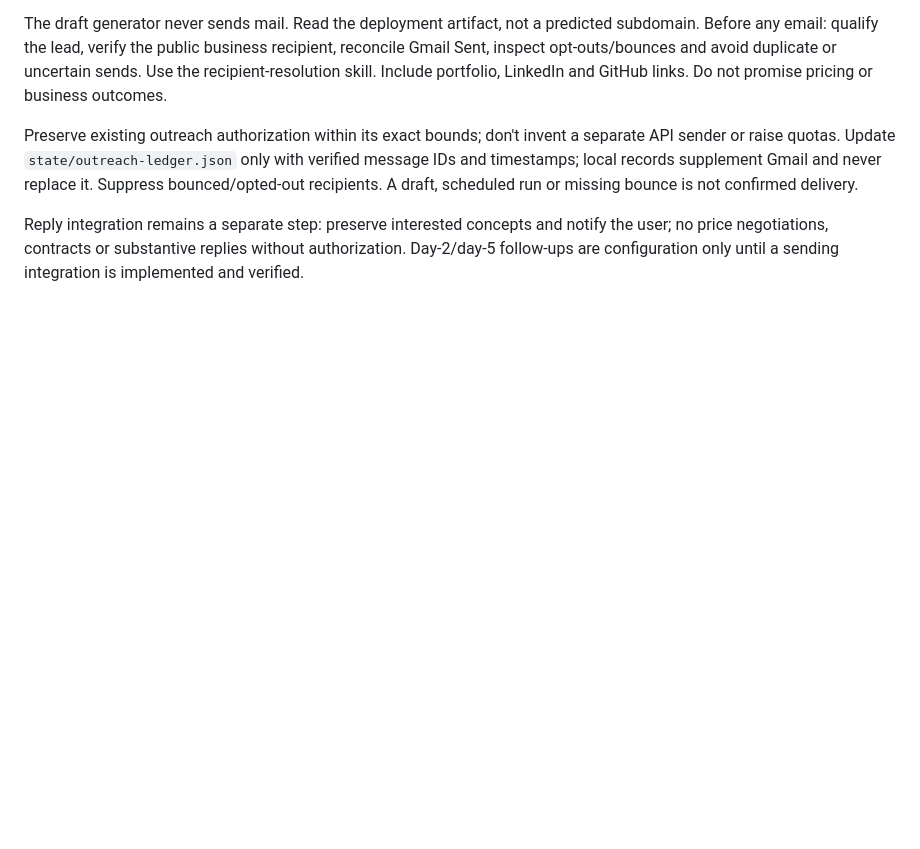
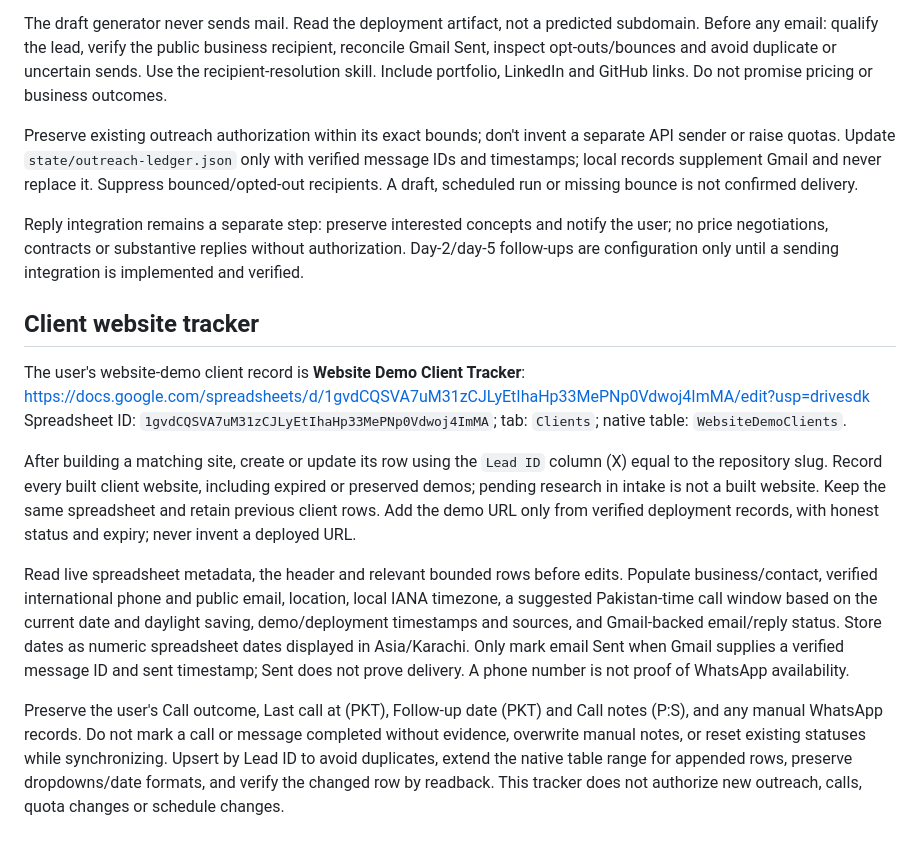
Before and after one commit to Muneeb50702/website_outreach, a Markdown page: AGENTS.md, the part around the change. Drawn GitHub-style; blank space fills up the shorter version.

Commit message:
Record website demo clients in the Google Sheets tracker

```diff
--- a/AGENTS.md
+++ b/AGENTS.md
@@ -39,3 +39,16 @@ The draft generator never sends mail. Read the deployment artifact, not a predic
 Preserve existing outreach authorization within its exact bounds; don't invent a separate API sender or raise quotas. Update `state/outreach-ledger.json` only with verified message IDs and timestamps; local records supplement Gmail and never replace it. Suppress bounced/opted-out recipients. A draft, scheduled run or missing bounce is not confirmed delivery.
 
 Reply integration remains a separate step: preserve interested concepts and notify the user; no price negotiations, contracts or substantive replies without authorization. Day-2/day-5 follow-ups are configuration only until a sending integration is implemented and verified.
+
+
+## Client website tracker
+
+The user's website-demo client record is **Website Demo Client Tracker**:
+https://docs.google.com/spreadsheets/d/1gvdCQSVA7uM31zCJLyEtIhaHp33MePNp0Vdwoj4ImMA/edit?usp=drivesdk
+Spreadsheet ID: `1gvdCQSVA7uM31zCJLyEtIhaHp33MePNp0Vdwoj4ImMA`; tab: `Clients`; native table: `WebsiteDemoClients`.
+
+After building a matching site, create or update its row using the `Lead ID` column (X) equal to the repository slug. Record every built client website, including expired or preserved demos; pending research in intake is not a built website. Keep the same spreadsheet and retain previous client rows. Add the demo URL only from verified deployment records, with honest status and expiry; never invent a deployed URL.
+
+Read live spreadsheet metadata, the header and relevant bounded rows before edits. Populate business/contact, verified international phone and public email, location, local IANA timezone, a suggested Pakistan-time call window based on the current date and daylight saving, demo/deployment timestamps and sources, and Gmail-backed email/reply status. Store dates as numeric spreadsheet dates displayed in Asia/Karachi. Only mark email Sent when Gmail supplies a verified message ID and sent timestamp; Sent does not prove delivery. A phone number is not proof of WhatsApp availability.
+
+Preserve the user's Call outcome, Last call at (PKT), Follow-up date (PKT) and Call notes (P:S), and any manual WhatsApp records. Do not mark a call or message completed without evidence, overwrite manual notes, or reset existing statuses while synchronizing. Upsert by Lead ID to avoid duplicates, extend the native table range for appended rows, preserve dropdowns/date formats, and verify the changed row by readback. This tracker does not authorize new outreach, calls, quota changes or schedule changes.
```
